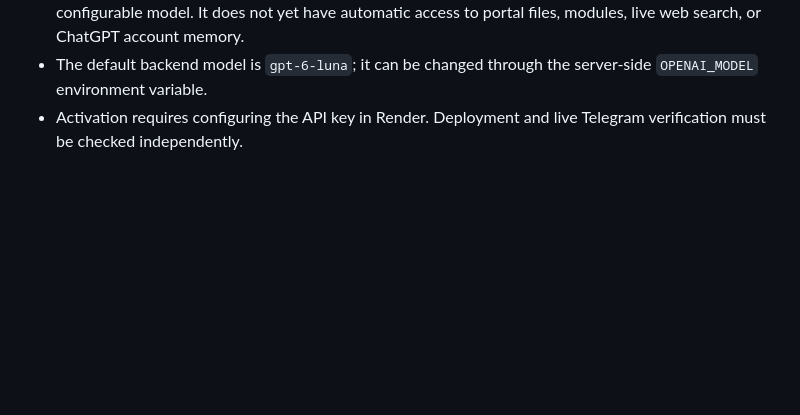
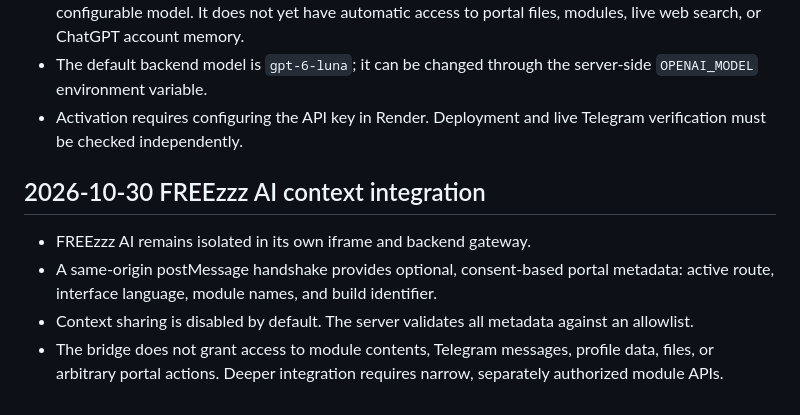
Before and after one commit to FREEzzzGames/Base, a Markdown page: PROJECT-CONTEXT.md, the part around the change. Drawn GitHub-style; blank space fills up the shorter version.

Commit message:
Document FREEzzz AI context boundary

```diff
--- a/PROJECT-CONTEXT.md
+++ b/PROJECT-CONTEXT.md
@@ -203,3 +203,11 @@ This document is project context, not a replacement for the actual implementatio
 - Current first-release scope: authenticated text chat, local browser chat history, bounded context, and configurable model. It does not yet have automatic access to portal files, modules, live web search, or ChatGPT account memory.
 - The default backend model is `gpt-6-luna`; it can be changed through the server-side `OPENAI_MODEL` environment variable.
 - Activation requires configuring the API key in Render. Deployment and live Telegram verification must be checked independently.
+
+
+## 2026-10-30 FREEzzz AI context integration
+
+- FREEzzz AI remains isolated in its own iframe and backend gateway.
+- A same-origin postMessage handshake provides optional, consent-based portal metadata: active route, interface language, module names, and build identifier.
+- Context sharing is disabled by default. The server validates all metadata against an allowlist.
+- The bridge does not grant access to module contents, Telegram messages, profile data, files, or arbitrary portal actions. Deeper integration requires narrow, separately authorized module APIs.
```
